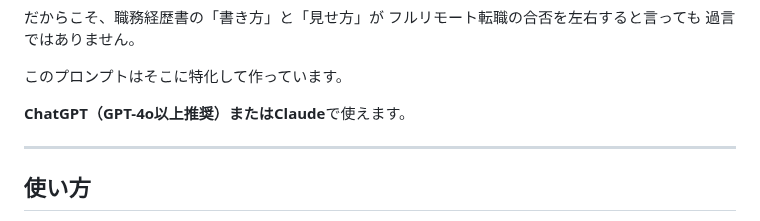
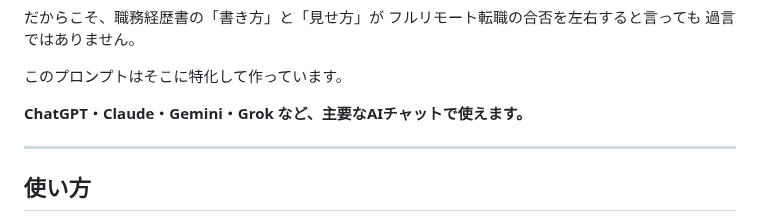
Before and after one commit to henachoko-se/Prompt-Vault, a Markdown page: ao_fullremote_note/11b_shokumu_keikisho_prompt.md, the part around the change. Rendered like a GitHub page.

```diff
--- a/ao_fullremote_note/11b_shokumu_keikisho_prompt.md
+++ b/ao_fullremote_note/11b_shokumu_keikisho_prompt.md
@@ -24,7 +24,7 @@
 
 このプロンプトはそこに特化して作っています。
 
-**ChatGPT（GPT-4o以上推奨）またはClaude**で使えます。
+**ChatGPT・Claude・Gemini・Grok など、主要なAIチャットで使えます。**
 
 ---
 
```
Also changed, not shown: ao_fullremote_note/11_resume_review_prompt.md (+1 -1 lines), ao_fullremote_note/11c_interview_practice_prompt.md (+1 -1 lines).
